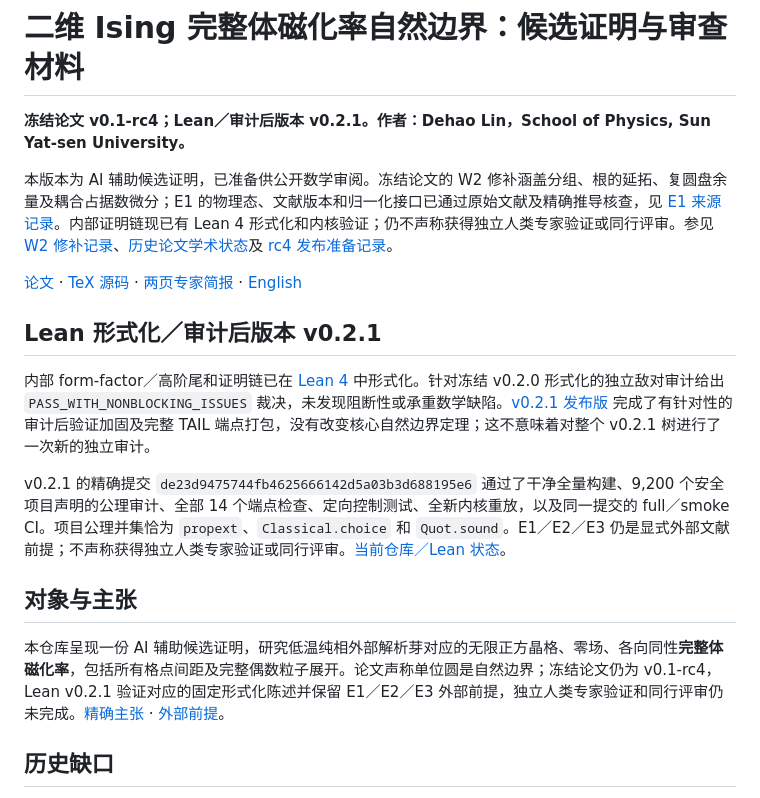
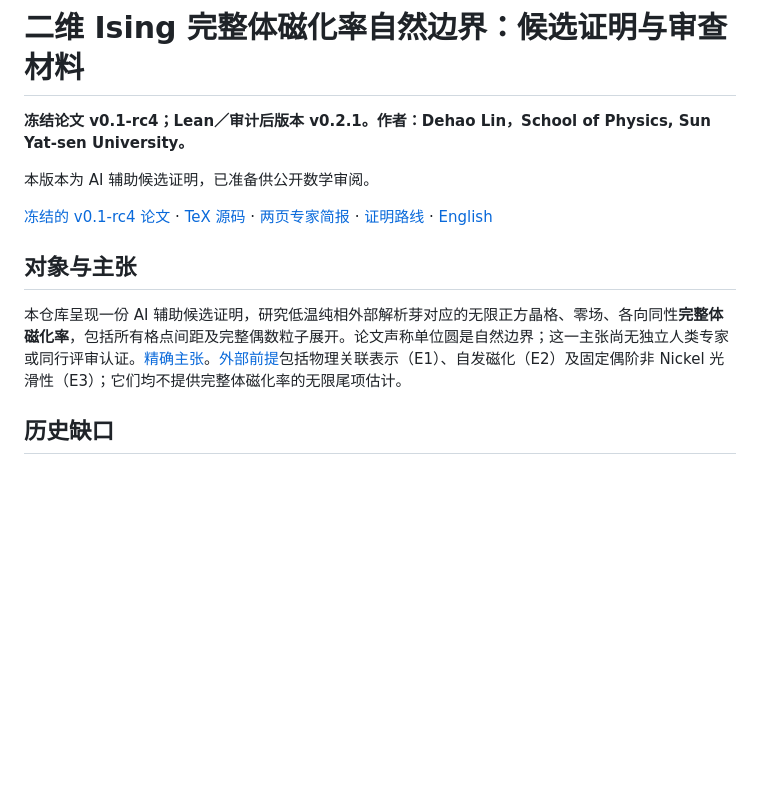
Before and after one commit to LeoLam233/ising-bulk-natural-boundary, a Markdown page: README.zh.md, the part around one of its changes. Rendered like a GitHub page; blank space fills up the shorter version.

```diff
--- a/README.zh.md
+++ b/README.zh.md
@@ -2,19 +2,13 @@
 
 **冻结论文 v0.1-rc4；Lean／审计后版本 v0.2.1。作者：Dehao Lin，School of Physics, Sun Yat-sen University。**
 
-本版本为 AI 辅助候选证明，已准备供公开数学审阅。冻结论文的 W2 修补涵盖分组、根的延拓、复圆盘余量及耦合占据数微分；E1 的物理态、文献版本和归一化接口已通过原始文献及精确推导核查，见 [E1 来源记录](provenance/E1_SOURCE_CLOSURE.md)。内部证明链现已有 Lean 4 形式化和内核验证；仍不声称获得独立人类专家验证或同行评审。参见 [W2 修补记录](provenance/W2_REPAIR_AUDIT.md)、[历史论文学术状态](release/STATUS.json)及 [rc4 发布准备记录](release/RC4_RELEASE_PREP_STATUS.json)。
+本版本为 AI 辅助候选证明，已准备供公开数学审阅。
 
-[论文](paper/manuscript.pdf) · [TeX 源码](paper/manuscript.tex) · [两页专家简报](docs/expert_brief.pdf) · [English](README.md)
-
-## Lean 形式化／审计后版本 v0.2.1
-
-内部 form-factor／高阶尾和证明链已在 [Lean 4](lean/README.md) 中形式化。针对冻结 v0.2.0 形式化的独立敌对审计给出 `PASS_WITH_NONBLOCKING_ISSUES` 裁决，未发现阻断性或承重数学缺陷。[v0.2.1 发布版](https://github.com/LeoLam233/ising-bulk-natural-boundary/releases/tag/v0.2.1) 完成了有针对性的审计后验证加固及完整 TAIL 端点打包，没有改变核心自然边界定理；这不意味着对整个 v0.2.1 树进行了一次新的独立审计。
-
-v0.2.1 的精确提交 `de23d9475744fb4625666142d5a03b3d688195e6` 通过了干净全量构建、9,200 个安全项目声明的公理审计、全部 14 个端点检查、定向控制测试、全新内核重放，以及同一提交的 full／smoke CI。项目公理并集恰为 `propext`、`Classical.choice` 和 `Quot.sound`。E1／E2／E3 仍是显式外部文献前提；不声称获得独立人类专家验证或同行评审。[当前仓库／Lean 状态](release/CURRENT_STATUS.json)。
+[冻结的 v0.1-rc4 论文](paper/manuscript.pdf) · [TeX 源码](paper/manuscript.tex) · [两页专家简报](docs/expert_brief.pdf) · [证明路线](docs/PROOF_GUIDE.md) · [English](README.md)
 
 ## 对象与主张
 
-本仓库呈现一份 AI 辅助候选证明，研究低温纯相外部解析芽对应的无限正方晶格、零场、各向同性**完整体磁化率**，包括所有格点间距及完整偶数粒子展开。论文声称单位圆是自然边界；冻结论文仍为 v0.1-rc4，Lean v0.2.1 验证对应的固定形式化陈述并保留 E1／E2／E3 外部前提，独立人类专家验证和同行评审仍未完成。[精确主张](CLAIMS.md) · [外部前提](provenance/EXTERNAL_PREMISES.md)。
+本仓库呈现一份 AI 辅助候选证明，研究低温纯相外部解析芽对应的无限正方晶格、零场、各向同性**完整体磁化率**，包括所有格点间距及完整偶数粒子展开。论文声称单位圆是自然边界；这一主张尚无独立人类专家或同行评审认证。[精确主张](CLAIMS.md)。[外部前提](provenance/EXTERNAL_PREMISES.md)包括物理关联表示（E1）、自发磁化（E2）及固定偶阶非 Nickel 光滑性（E3）；它们均不提供完整体磁化率的无限尾项估计。
 
 ## 历史缺口
 
```
Also changed, not shown: other parts of README.zh.md (+11 -4 lines), README.md (+11 -13 lines), docs/PROOF_GUIDE.md (+8 -4 lines).
